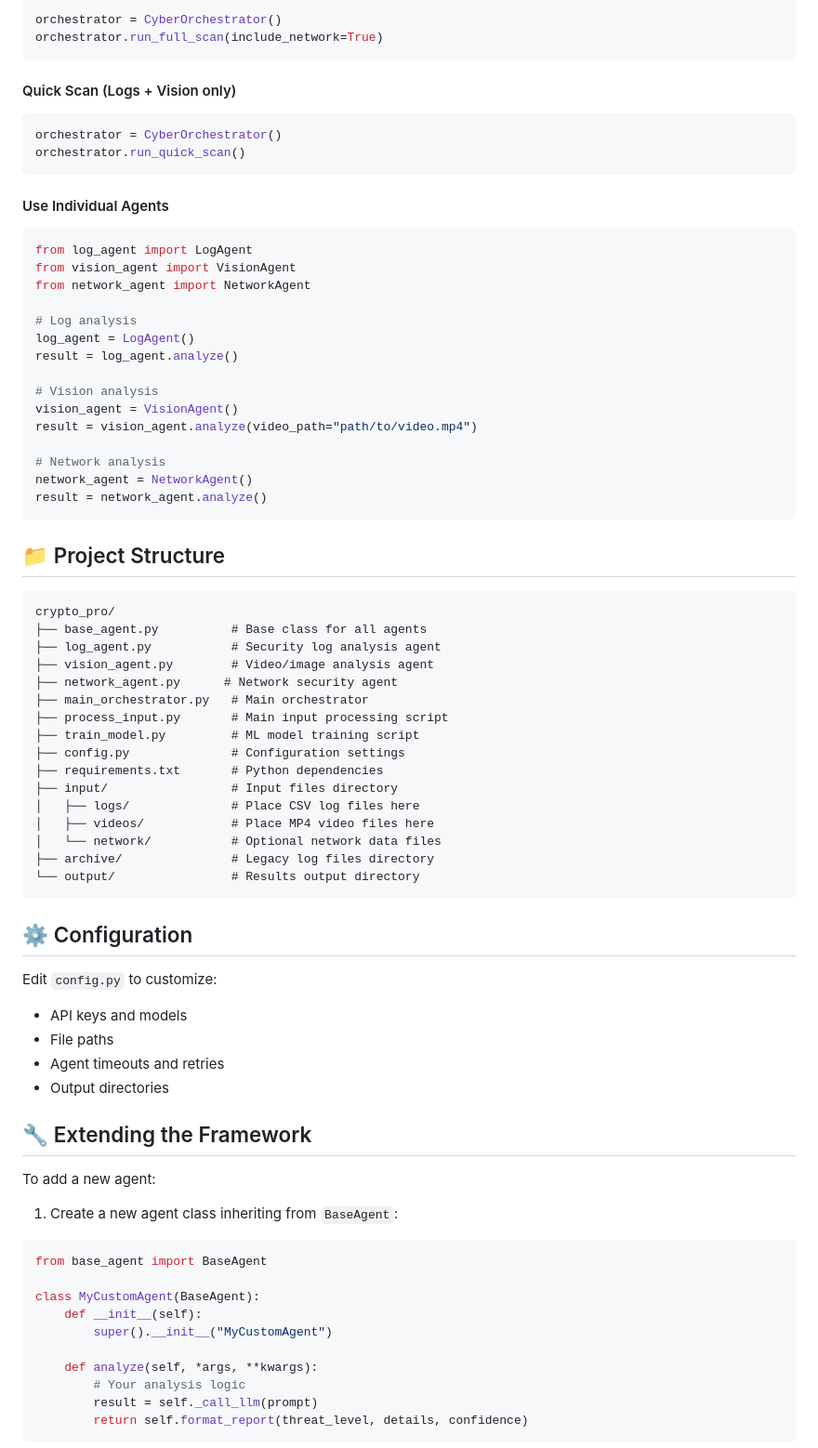
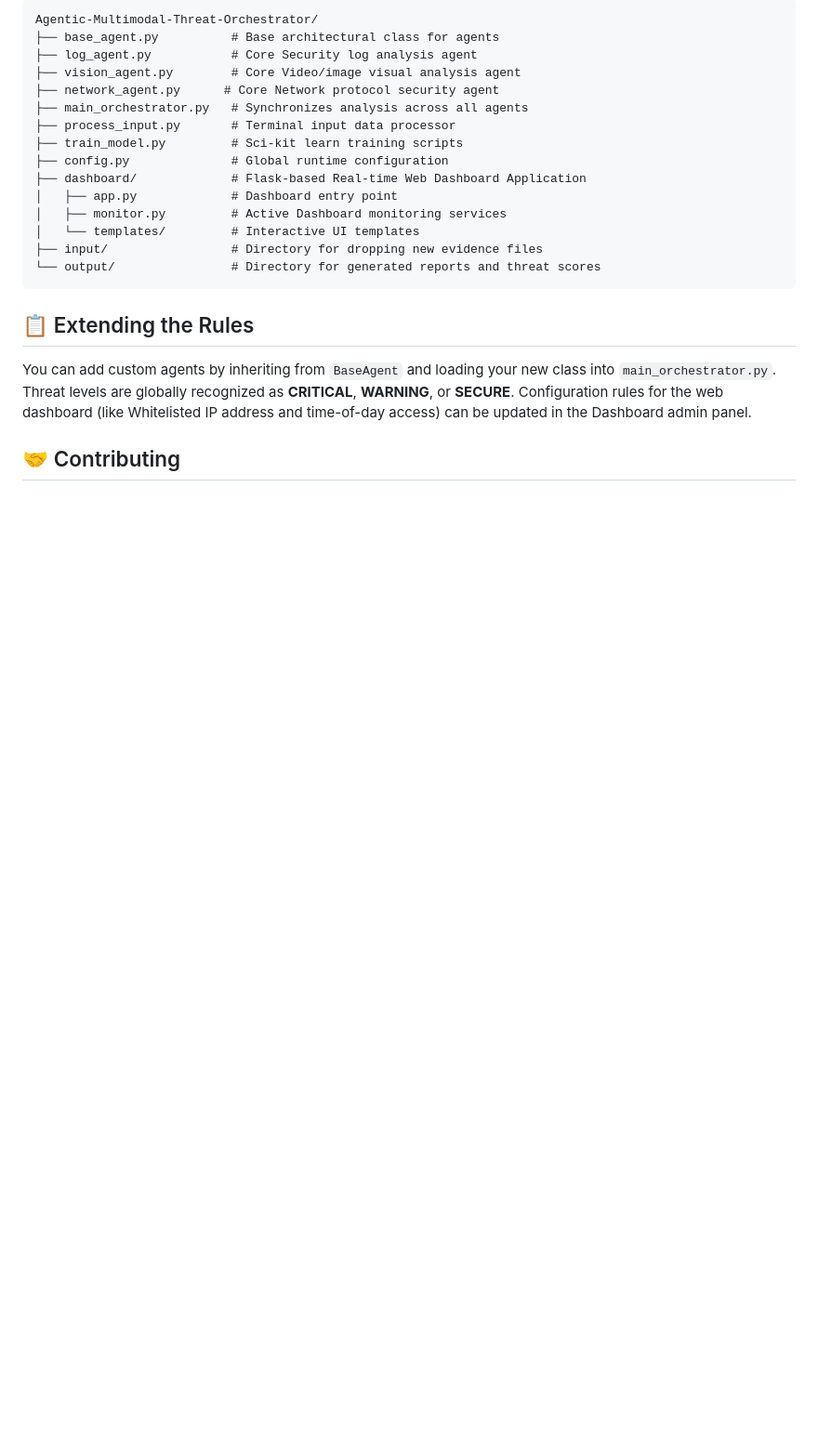
Before and after one commit to abhinav260506/Agentic-Multimodal-Threat-Orchestrator, a Markdown page: README.md, the part around one of its changes. Shown at 93% size. Drawn GitHub-style; blank space fills up the shorter version.

Commit message:
Update README with comprehensive documentation

````diff
--- a/README.md
+++ b/README.md
@@ -70,77 +73,25 @@ from main_orchestrator import CyberOrchestrator
 
-orchestrator = CyberOrchestrator()
-orchestrator.run_full_scan(include_network=True)
+```text
+Agentic-Multimodal-Threat-Orchestrator/
+├── base_agent.py          # Base architectural class for agents
+├── log_agent.py           # Core Security log analysis agent
+├── vision_agent.py        # Core Video/image visual analysis agent
+├── network_agent.py      # Core Network protocol security agent
+├── main_orchestrator.py   # Synchronizes analysis across all agents
+├── process_input.py       # Terminal input data processor
+├── train_model.py         # Sci-kit learn training scripts
+├── config.py              # Global runtime configuration
+├── dashboard/             # Flask-based Real-time Web Dashboard Application
+│   ├── app.py             # Dashboard entry point
+│   ├── monitor.py         # Active Dashboard monitoring services
+│   └── templates/         # Interactive UI templates
+├── input/                 # Directory for dropping new evidence files
+└── output/                # Directory for generated reports and threat scores
 ```
 
-#### Quick Scan (Logs + Vision only)
-```python
-orchestrator = CyberOrchestrator()
-orchestrator.run_quick_scan()
-```
+## 📋 Extending the Rules
 
-#### Use Individual Agents
-```python
-from log_agent import LogAgent
-from vision_agent import VisionAgent
-from network_agent import NetworkAgent
+You can add custom agents by inheriting from `BaseAgent` and loading your new class into `main_orchestrator.py`. Threat levels are globally recognized as **CRITICAL**, **WARNING**, or **SECURE**. Configuration rules for the web dashboard (like Whitelisted IP address and time-of-day access) can be updated in the Dashboard admin panel.
 
-# Log analysis
-log_agent = LogAgent()
-result = log_agent.analyze()
+## 🤝 Contributing
 
-# Vision analysis
-vision_agent = VisionAgent()
-result = vision_agent.analyze(video_path="path/to/video.mp4")
-
-# Network analysis
-network_agent = NetworkAgent()
-result = network_agent.analyze()
-```
-
-## 📁 Project Structure
-
-```
-crypto_pro/
-├── base_agent.py          # Base class for all agents
-├── log_agent.py           # Security log analysis agent
-├── vision_agent.py        # Video/image analysis agent
-├── network_agent.py      # Network security agent
-├── main_orchestrator.py   # Main orchestrator
-├── process_input.py       # Main input processing script
-├── train_model.py         # ML model training script
-├── config.py              # Configuration settings
-├── requirements.txt       # Python dependencies
-├── input/                 # Input files directory
-│   ├── logs/              # Place CSV log files here
-│   ├── videos/            # Place MP4 video files here
-│   └── network/           # Optional network data files
-├── archive/               # Legacy log files directory
-└── output/                # Results output directory
-```
-
-## ⚙️ Configuration
-
-Edit `config.py` to customize:
-- API keys and models
-- File paths
-- Agent timeouts and retries
-- Output directories
-
-## 🔧 Extending the Framework
-
-To add a new agent:
-
-1. Create a new agent class inheriting from `BaseAgent`:
-```python
-from base_agent import BaseAgent
-
-class MyCustomAgent(BaseAgent):
-    def __init__(self):
-        super().__init__("MyCustomAgent")
-
-    def analyze(self, *args, **kwargs):
-        # Your analysis logic
-        result = self._call_llm(prompt)
-        return self.format_report(threat_level, details, confidence)
-```
-
````
Also changed, not shown: other parts of README.md (+40 -56 lines).
